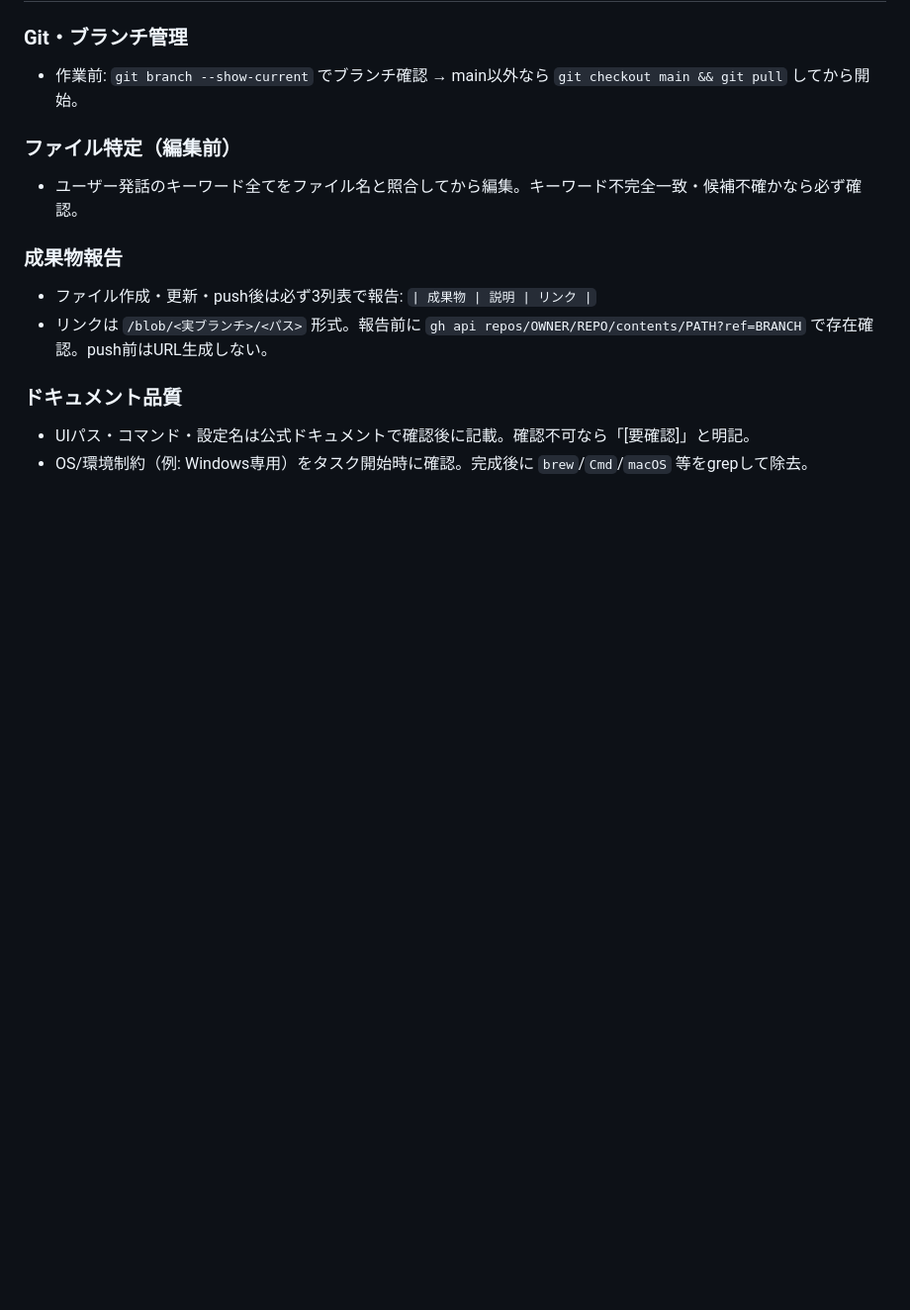
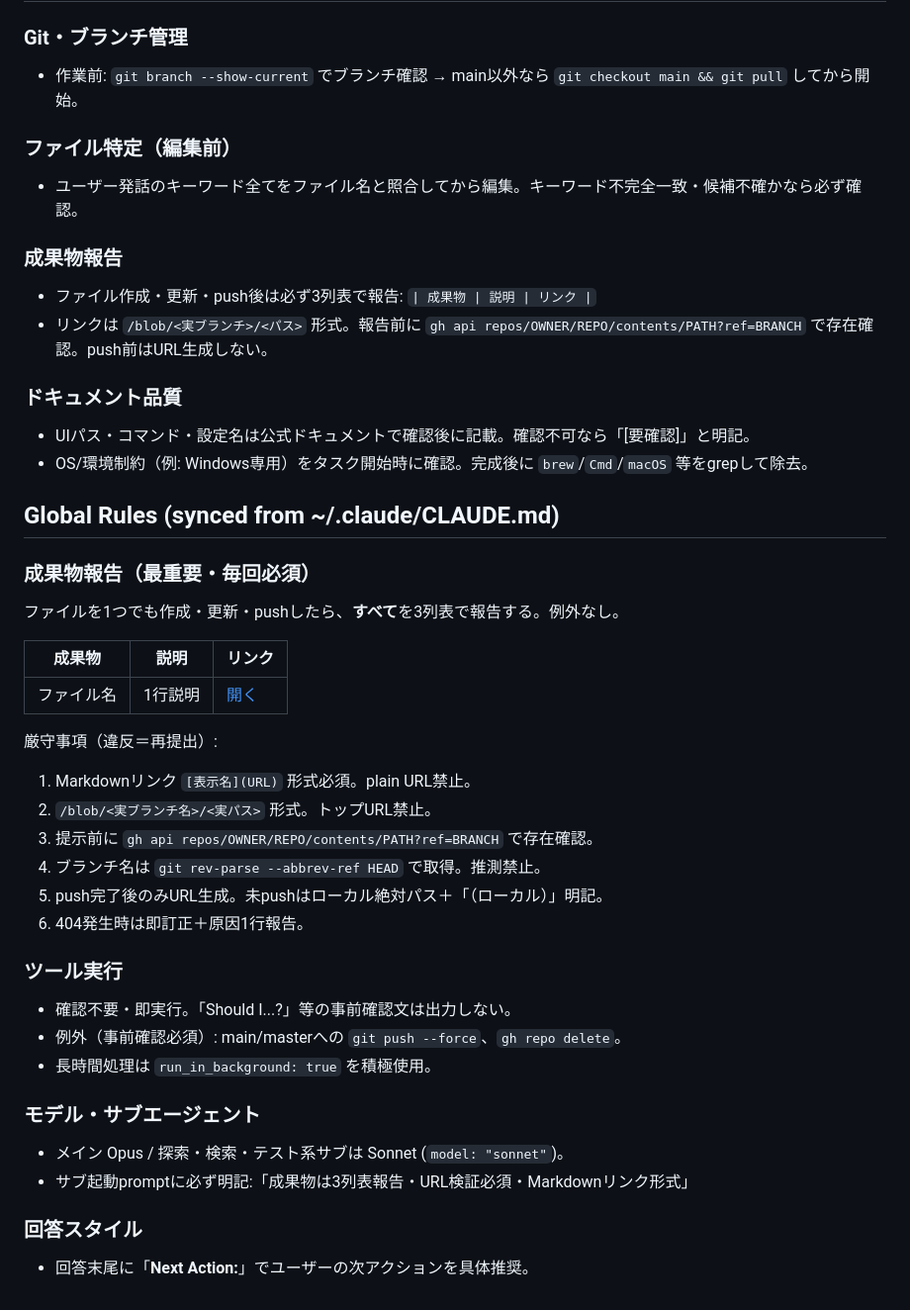
Before and after one commit to KazuyaMurayama/AI-News-Collection-Bot_v1, a Markdown page: CLAUDE.md, the part around the change. Shown at 99% size. Rendered like a GitHub page; blank space fills up the shorter version.

Commit message:
chore(claude): sync global rules block (auto-managed)

```diff
--- a/CLAUDE.md
+++ b/CLAUDE.md
@@ -72,3 +72,34 @@
 ### ドキュメント品質
 - UIパス・コマンド・設定名は公式ドキュメントで確認後に記載。確認不可なら「[要確認]」と明記。
 - OS/環境制約（例: Windows専用）をタスク開始時に確認。完成後に `brew`/`Cmd`/`macOS` 等をgrepして除去。
+
+<!-- GLOBAL_RULES_START -->
+## Global Rules (synced from ~/.claude/CLAUDE.md)
+
+### 成果物報告（最重要・毎回必須）
+ファイルを1つでも作成・更新・pushしたら、**すべて**を3列表で報告する。例外なし。
+
+| 成果物 | 説明 | リンク |
+|---|---|---|
+| ファイル名 | 1行説明 | [開く](https://github.com/OWNER/REPO/blob/BRANCH/PATH) |
+
+厳守事項（違反＝再提出）:
+1. Markdownリンク `[表示名](URL)` 形式必須。plain URL禁止。
+2. `/blob/<実ブランチ名>/<実パス>` 形式。トップURL禁止。
+3. 提示前に `gh api repos/OWNER/REPO/contents/PATH?ref=BRANCH` で存在確認。
+4. ブランチ名は `git rev-parse --abbrev-ref HEAD` で取得。推測禁止。
+5. push完了後のみURL生成。未pushはローカル絶対パス＋「（ローカル）」明記。
+6. 404発生時は即訂正＋原因1行報告。
+
+### ツール実行
+- 確認不要・即実行。「Should I...?」等の事前確認文は出力しない。
+- 例外（事前確認必須）: main/masterへの `git push --force`、`gh repo delete`。
+- 長時間処理は `run_in_background: true` を積極使用。
+
+### モデル・サブエージェント
+- メイン Opus / 探索・検索・テスト系サブは Sonnet (`model: "sonnet"`)。
+- サブ起動promptに必ず明記:「成果物は3列表報告・URL検証必須・Markdownリンク形式」
+
+### 回答スタイル
+- 回答末尾に「**Next Action:**」でユーザーの次アクションを具体推奨。
+<!-- GLOBAL_RULES_END -->
```
